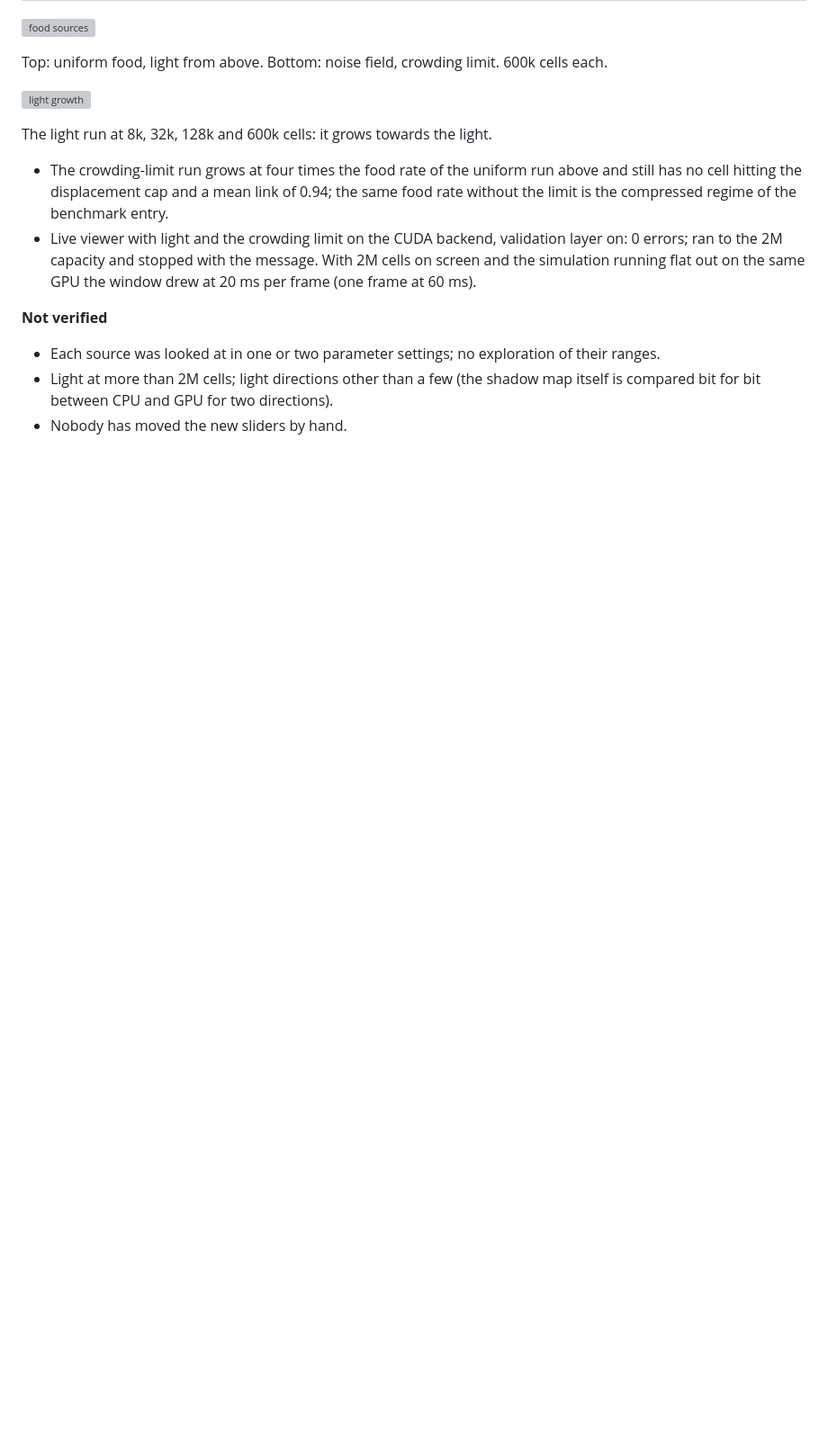
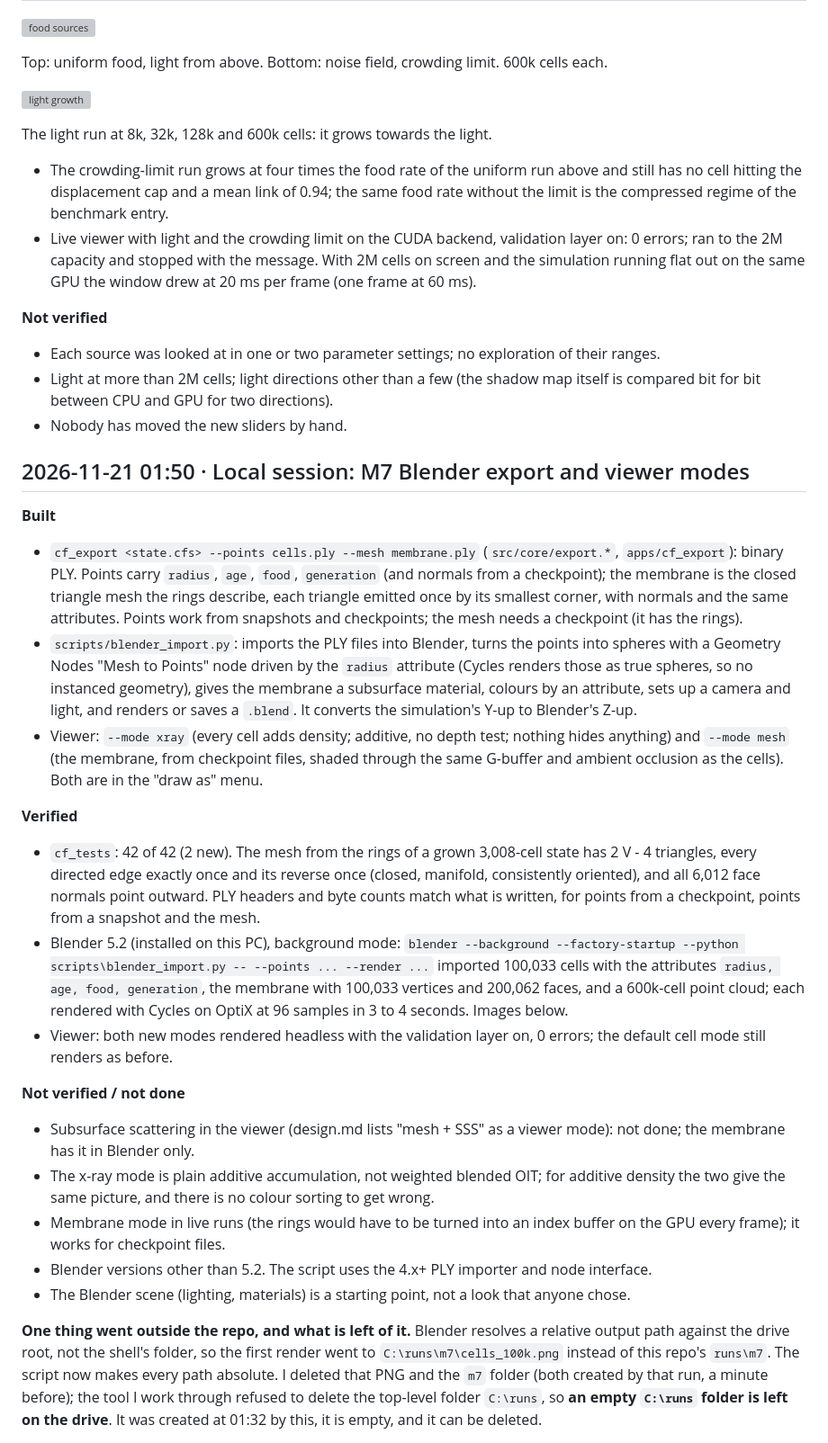
Before and after one commit to vug/cellular-forms-study, a Markdown page: docs/progress/PROGRESS.md, the part around one of its changes. Shown at 90% size. GitHub-like rendering; blank space fills up the shorter version; grey boxes are pictures that could not be loaded.

Commit message:
M7: viewer x-ray and membrane modes; Blender script fixes (absolute paths, Y-up to Z-up, framing); progress entry
Co-Authored-By: Claude Fable 5.2 <noreply@anthropic.com>

```diff
--- a/docs/progress/PROGRESS.md
+++ b/docs/progress/PROGRESS.md
@@ -923,3 +924,56 @@ The light run at 8k, 32k, 128k and 600k cells: it grows towards the light.
 - Light at more than 2M cells; light directions other than a few (the shadow map itself is
   compared bit for bit between CPU and GPU for two directions).
 - Nobody has moved the new sliders by hand.
+
+## 2026-11-21 01:50 · Local session: M7 Blender export and viewer modes
+
+**Built**
+
+- `cf_export <state.cfs> --points cells.ply --mesh membrane.ply` (`src/core/export.*`,
+  `apps/cf_export`): binary PLY. Points carry `radius`, `age`, `food`, `generation` (and normals
+  from a checkpoint); the membrane is the closed triangle mesh the rings describe, each
+  triangle emitted once by its smallest corner, with normals and the same attributes. Points
+  work from snapshots and checkpoints; the mesh needs a checkpoint (it has the rings).
+- `scripts/blender_import.py`: imports the PLY files into Blender, turns the points into
+  spheres with a Geometry Nodes "Mesh to Points" node driven by the `radius` attribute (Cycles
+  renders those as true spheres, so no instanced geometry), gives the membrane a subsurface
+  material, colours by an attribute, sets up a camera and light, and renders or saves a
+  `.blend`. It converts the simulation's Y-up to Blender's Z-up.
+- Viewer: `--mode xray` (every cell adds density; additive, no depth test; nothing hides
+  anything) and `--mode mesh` (the membrane, from checkpoint files, shaded through the same
+  G-buffer and ambient occlusion as the cells). Both are in the "draw as" menu.
+
+**Verified**
+
+- `cf_tests`: 42 of 42 (2 new). The mesh from the rings of a grown 3,008-cell state has
+  2 V - 4 triangles, every directed edge exactly once and its reverse once (closed, manifold,
+  consistently oriented), and all 6,012 face normals point outward. PLY headers and byte
+  counts match what is written, for points from a checkpoint, points from a snapshot and the
+  mesh.
+- Blender 5.2 (installed on this PC), background mode: `blender --background --factory-startup
+  --python scripts\blender_import.py -- --points ... --render ...` imported 100,033 cells with
+  the attributes `radius, age, food, generation`, the membrane with 100,033 vertices and
+  200,062 faces, and a 600k-cell point cloud; each rendered with Cycles on OptiX at 96 samples
+  in 3 to 4 seconds. Images below.
+- Viewer: both new modes rendered headless with the validation layer on, 0 errors; the default
+  cell mode still renders as before.
+
+**Not verified / not done**
+
+- Subsurface scattering in the viewer (design.md lists "mesh + SSS" as a viewer mode): not
+  done; the membrane has it in Blender only.
+- The x-ray mode is plain additive accumulation, not weighted blended OIT; for additive density
+  the two give the same picture, and there is no colour sorting to get wrong.
+- Membrane mode in live runs (the rings would have to be turned into an index buffer on the
+  GPU every frame); it works for checkpoint files.
+- Blender versions other than 5.2. The script uses the 4.x+ PLY importer and node interface.
+- The Blender scene (lighting, materials) is a starting point, not a look that anyone chose.
+
+**One thing went outside the repo, and what is left of it.** Blender resolves a relative
+output path against the drive root, not the shell's folder, so the first render went to
+`C:\runs\m7\cells_100k.png` instead of this repo's `runs\m7`. The script now makes every path
+absolute. I deleted that PNG and the `m7` folder (both created by that run, a minute before);
+the tool I work through refused to delete the top-level folder `C:\runs`, so **an empty
+`C:\runs` folder is left on the drive**. It was created at 01:32 by this, it is empty, and it
+can be deleted.
+
```
Also changed, not shown: other parts of docs/progress/PROGRESS.md (+18 -2 lines), docs/progress/img/m7_viewer_mesh_100k.png (added), docs/progress/img/m7_viewer_xray_600k.png (added), 15 other files.
